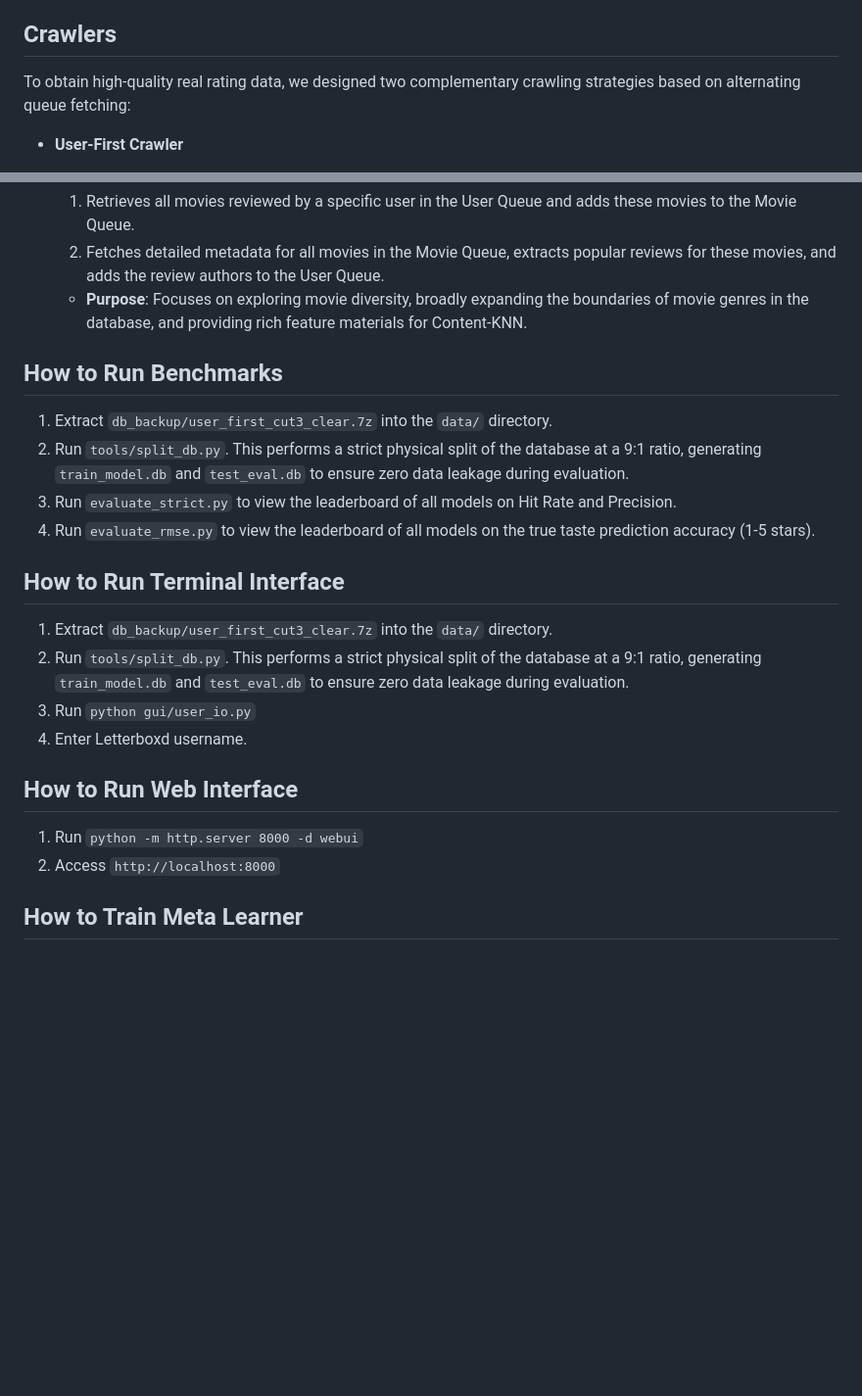
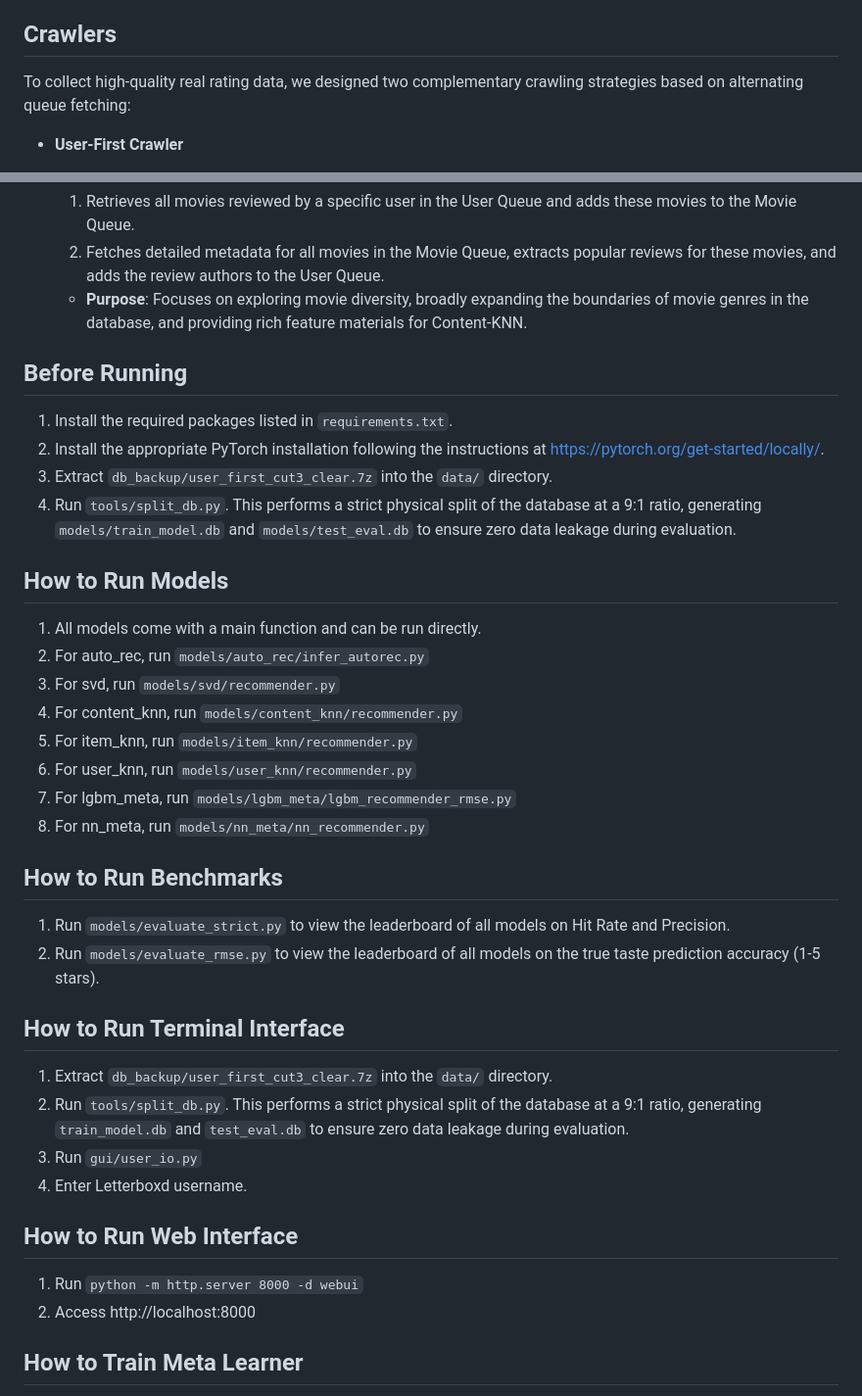
Before and after one commit to maellestromm/CineMatch, a Markdown page: README.md, 2 parts joined by grey strips. Shown at 98% size. GitHub-like rendering; blank space fills up the shorter version.

Commit message:
update readme --Du Wang

```diff
--- a/README.md
+++ b/README.md
@@ -98,7 +98,7 @@ ranking architecture:
 
 ## Crawlers
 
-To obtain high-quality real rating data, we designed two complementary crawling strategies based on alternating queue
+To collect high-quality real rating data, we designed two complementary crawling strategies based on alternating queue
 fetching:
 
 * **User-First Crawler**
@@ -117,23 +117,37 @@ fetching:
     * **Purpose**: Focuses on exploring movie diversity, broadly expanding the boundaries of movie genres in the
       database, and providing rich feature materials for Content-KNN.
 
+## Before Running
+1. Install the required packages listed in `requirements.txt`.
+2. Install the appropriate PyTorch installation following the instructions at https://pytorch.org/get-started/locally/.
+3. Extract `db_backup/user_first_cut3_clear.7z` into the `data/` directory.
+4. Run `tools/split_db.py`. This performs a strict physical split of the database at a 9:1 ratio, generating
+   `models/train_model.db` and `models/test_eval.db` to ensure zero data leakage during evaluation.
+
+## How to Run Models
+1. All models come with a main function and can be run directly.
+2. For auto_rec, run `models/auto_rec/infer_autorec.py`
+3. For svd, run `models/svd/recommender.py`
+4. For content_knn, run `models/content_knn/recommender.py`
+5. For item_knn, run `models/item_knn/recommender.py`
+6. For user_knn, run `models/user_knn/recommender.py`
+7. For lgbm_meta, run `models/lgbm_meta/lgbm_recommender_rmse.py`
+8. For nn_meta, run `models/nn_meta/nn_recommender.py`
+
 ## How to Run Benchmarks
-1. Extract `db_backup/user_first_cut3_clear.7z` into the `data/` directory.
-2. Run `tools/split_db.py`. This performs a strict physical split of the database at a 9:1 ratio, generating
-   `train_model.db` and `test_eval.db` to ensure zero data leakage during evaluation.
-3. Run `evaluate_strict.py` to view the leaderboard of all models on Hit Rate and Precision.
-4. Run `evaluate_rmse.py` to view the leaderboard of all models on the true taste prediction accuracy (1-5 stars).
+1. Run `models/evaluate_strict.py` to view the leaderboard of all models on Hit Rate and Precision.
+2. Run `models/evaluate_rmse.py` to view the leaderboard of all models on the true taste prediction accuracy (1-5 stars).
 
 ## How to Run Terminal Interface
 1. Extract `db_backup/user_first_cut3_clear.7z` into the `data/` directory.
 2. Run `tools/split_db.py`. This performs a strict physical split of the database at a 9:1 ratio, generating
    `train_model.db` and `test_eval.db` to ensure zero data leakage during evaluation.
-3. Run `python gui/user_io.py`
+3. Run `gui/user_io.py`
 4. Enter Letterboxd username.
 
 ## How to Run Web Interface
 1. Run `python -m http.server 8000 -d webui`
-2. Access `http://localhost:8000`
+2. Access http://localhost:8000
 
 ## How to Train Meta Learner
 1. The meta learner requires meta_dataset.db for training.
```
